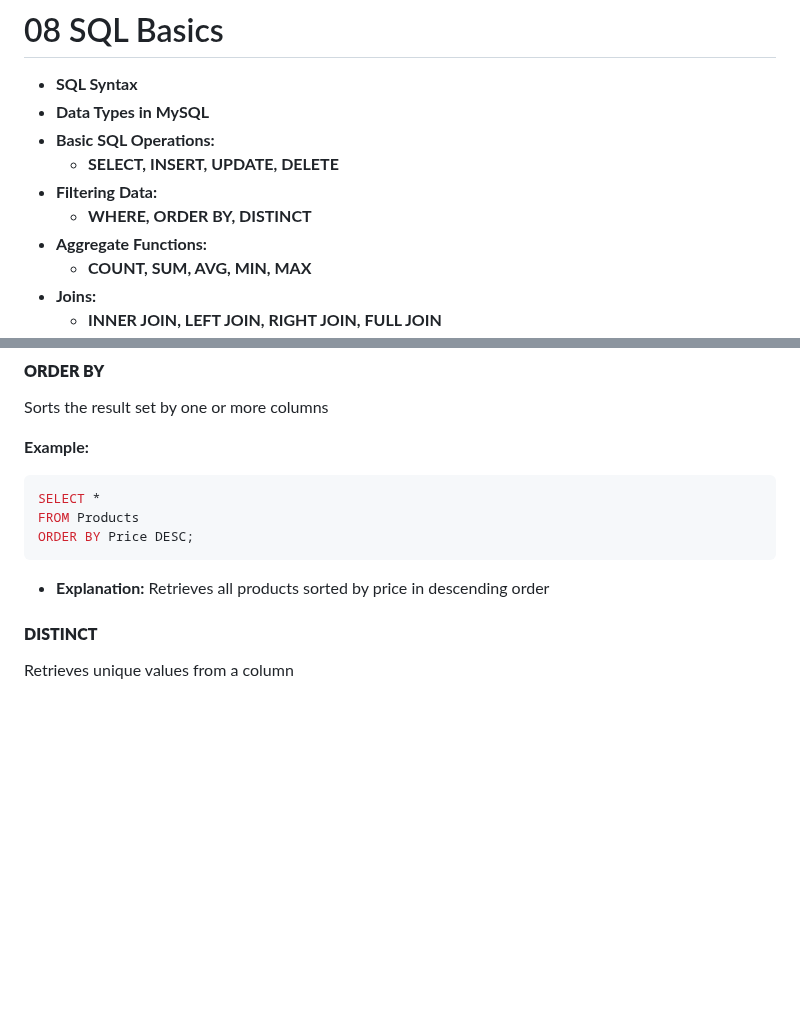
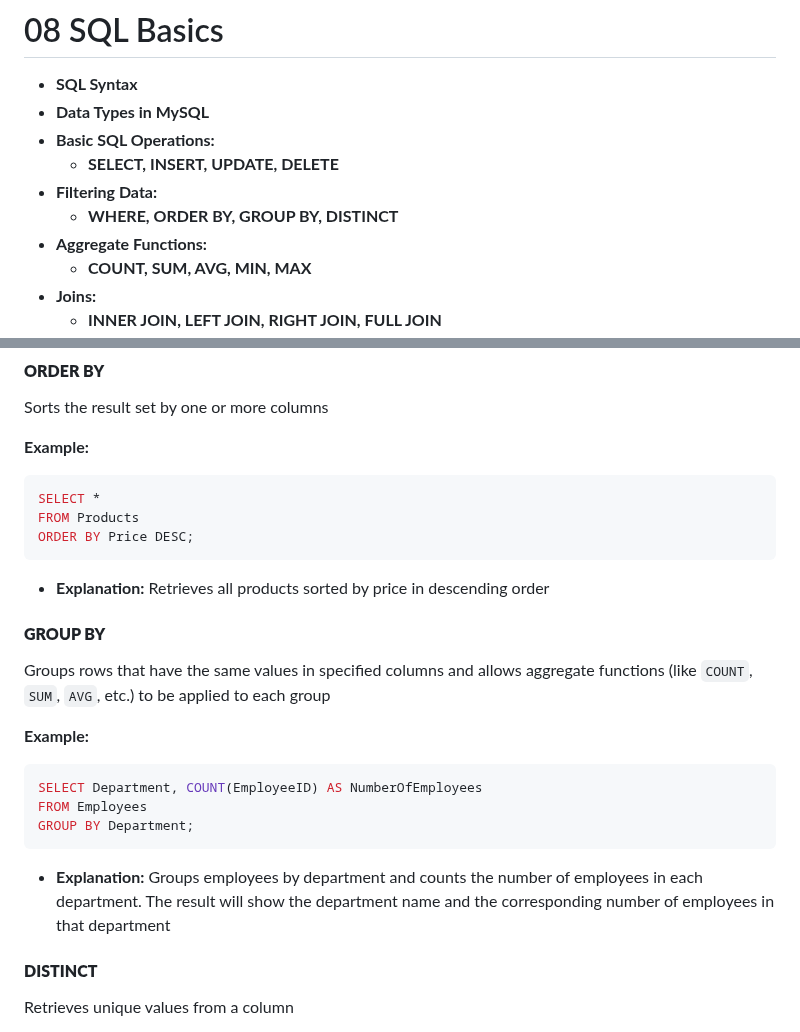
Before and after one commit to JISHNU-2002/DBMS-MySQL-Solutions, a Markdown page: 08.md, 2 parts joined by grey strips. GitHub-like rendering; blank space fills up the shorter version.

Commit message:
SQL Basics

````diff
--- a/08.md
+++ b/08.md
@@ -5,7 +5,7 @@
 - **Basic SQL Operations:**
 	- **SELECT, INSERT, UPDATE, DELETE**
 - **Filtering Data:**
-	- **WHERE, ORDER BY, DISTINCT**
+	- **WHERE, ORDER BY, GROUP BY, DISTINCT**
 - **Aggregate Functions:**
 	- **COUNT, SUM, AVG, MIN, MAX**
 - **Joins:**
@@ -110,6 +110,18 @@ FROM Products
 ORDER BY Price DESC;
 ```
 - **Explanation:** Retrieves all products sorted by price in descending order
+
+#### **GROUP BY**
+Groups rows that have the same values in specified columns and allows aggregate functions (like `COUNT`, `SUM`, `AVG`, etc.) to be applied to each group
+
+**Example:**
+```sql
+SELECT Department, COUNT(EmployeeID) AS NumberOfEmployees
+FROM Employees
+GROUP BY Department;
+```
+
+- **Explanation:** Groups employees by department and counts the number of employees in each department. The result will show the department name and the corresponding number of employees in that department
 
 #### **DISTINCT**
 Retrieves unique values from a column
````
